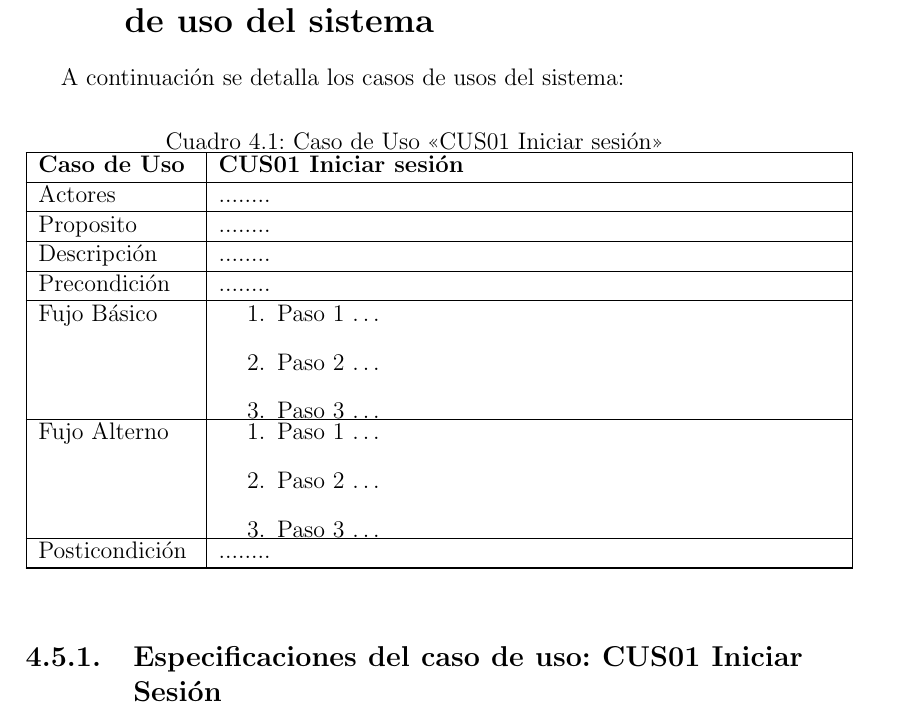
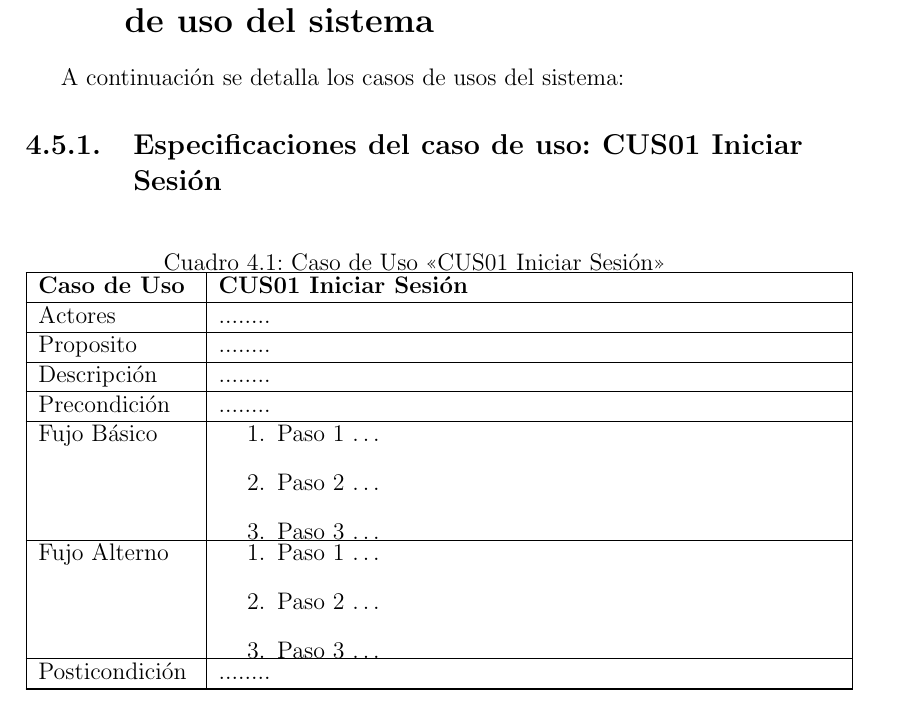
Before and after one commit to jaigommar21/ProyectoIntegradores-3C24-Formatos, a LaTeX document (1.Requerimientos/Requerimientos.tex, which reads 1.Requerimientos/capitulos/4_0_caso_usos.tex): part of page 11 of 16, cut so that both start at the same text. Compiled offline with pdfLaTeX.

Commit message:
Update Use Case

```diff
--- a/1.Requerimientos/capitulos/4_0_caso_usos.tex
+++ b/1.Requerimientos/capitulos/4_0_caso_usos.tex
@@ -71,7 +71,11 @@ A continuación de muestra la ejecución de los casos de uso del sistema agrupad
 
 A continuación se detalla los casos de usos del sistema:
 
-\begin{usecase}{CUS01 Iniciar sesión}
+
+\subsection{Especificaciones del caso de uso: CUS01 Iniciar Sesión}
+
+
+\begin{usecase}{CUS01 Iniciar Sesión}
     \addrow{Actores}{ ........}
     \addrow{Proposito}{ ........}
     \addrow{Descripción}{ ........}
@@ -94,6 +98,3 @@ A continuación se detalla los casos de usos del sistema:
     \addrow{Posticondición}{ ........}
 
 \end{usecase}
-
-
-\subsection{Especificaciones del caso de uso: CUS01 Iniciar Sesión}
```
Also changed, not shown: 1.Requerimientos/Requerimientos.pdf.
